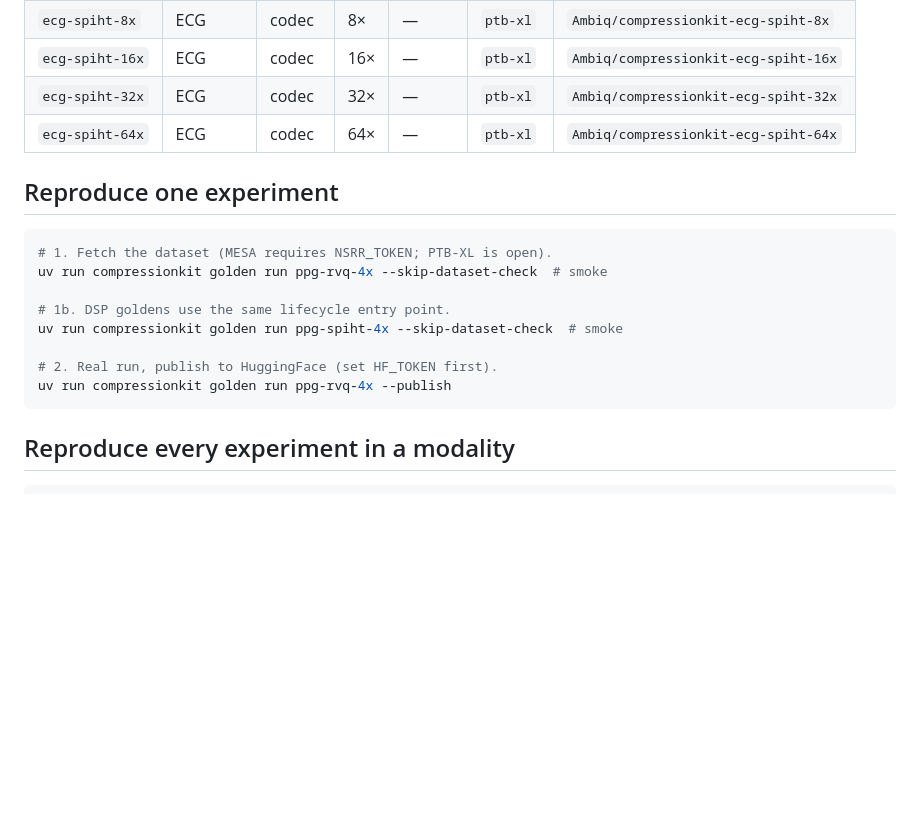
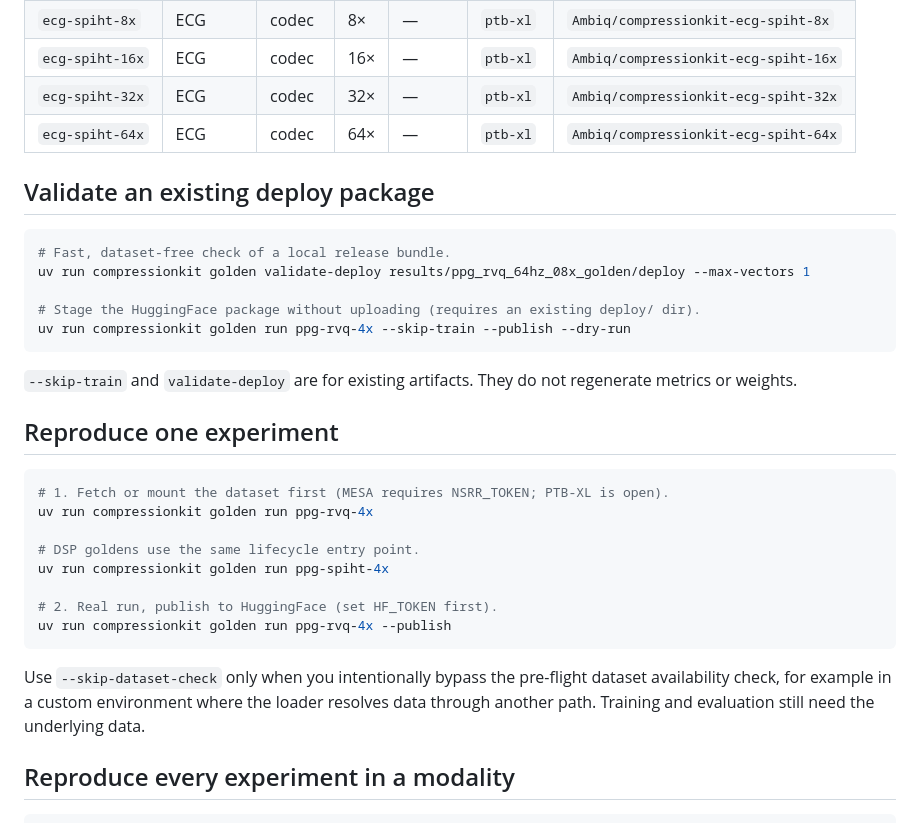
Before and after one commit to AmbiqAI/compressionkit, a Markdown page: docs/experiments/index.md, the part around one of its changes. Drawn GitHub-style; blank space fills up the shorter version.

Commit message:
docs: clarify golden reproduction and pending prior bundles

````diff
--- a/docs/experiments/index.md
+++ b/docs/experiments/index.md
@@ -70,18 +71,35 @@ repos are **not yet published** (slugs reserved).
 | `ecg-spiht-32x` | ECG | codec | 32× | — | `ptb-xl` | `Ambiq/compressionkit-ecg-spiht-32x` |
 | `ecg-spiht-64x` | ECG | codec | 64× | — | `ptb-xl` | `Ambiq/compressionkit-ecg-spiht-64x` |
 
+## Validate an existing deploy package
+
+```bash
+# Fast, dataset-free check of a local release bundle.
+uv run compressionkit golden validate-deploy results/ppg_rvq_64hz_08x_golden/deploy --max-vectors 1
+
+# Stage the HuggingFace package without uploading (requires an existing deploy/ dir).
+uv run compressionkit golden run ppg-rvq-4x --skip-train --publish --dry-run
+```
+
+`--skip-train` and `validate-deploy` are for existing artifacts. They do not regenerate
+metrics or weights.
+
 ## Reproduce one experiment
 
 ```bash
-# 1. Fetch the dataset (MESA requires NSRR_TOKEN; PTB-XL is open).
-uv run compressionkit golden run ppg-rvq-4x --skip-dataset-check  # smoke
+# 1. Fetch or mount the dataset first (MESA requires NSRR_TOKEN; PTB-XL is open).
+uv run compressionkit golden run ppg-rvq-4x
 
-# 1b. DSP goldens use the same lifecycle entry point.
-uv run compressionkit golden run ppg-spiht-4x --skip-dataset-check  # smoke
+# DSP goldens use the same lifecycle entry point.
+uv run compressionkit golden run ppg-spiht-4x
 
 # 2. Real run, publish to HuggingFace (set HF_TOKEN first).
 uv run compressionkit golden run ppg-rvq-4x --publish
 ```
+
+Use `--skip-dataset-check` only when you intentionally bypass the pre-flight dataset
+availability check, for example in a custom environment where the loader resolves data
+through another path. Training and evaluation still need the underlying data.
 
 ## Reproduce every experiment in a modality
 
````
Also changed, not shown: other parts of docs/experiments/index.md (+10 -9 lines).
